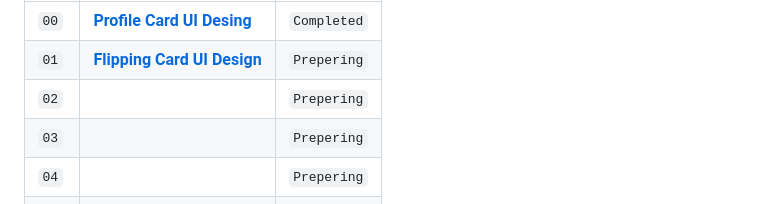
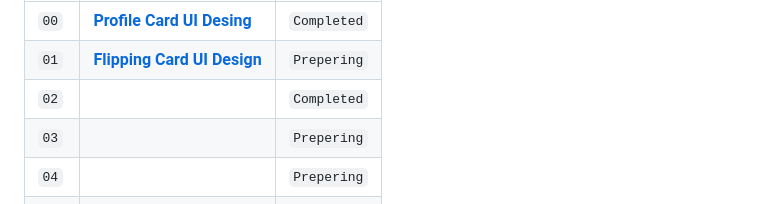
Before and after one commit to ichikapaull/HTML-CSS-projects-for-beginners, a Markdown page: Readme.md, the part around the change. GitHub-like rendering.

```diff
--- a/Readme.md
+++ b/Readme.md
@@ -22,7 +22,7 @@
 | ---- | ------------------------------ | ----------- |
 | `00` | **[Profile Card UI Desing](https://github.com/ichikapaull/HTML-CSS-projects-for-beginners/tree/main/Profile%20Card%20UI%20Desing)** | `Completed` |
 | `01` | **[Flipping Card UI Design](https://github.com/ichikapaull/HTML-CSS-projects-for-beginners/tree/main/Profile%20Card%20UI%20Desing)**                       | `Prepering` |
-| `02` | **[]()**                       | `Prepering` |
+| `02` | **[]()**                       | `Completed` |
 | `03` | **[]()**                       | `Prepering` |
 | `04` | **[]()**                       | `Prepering` |
 | `05` | **[]()**                       | `Prepering` |
```
